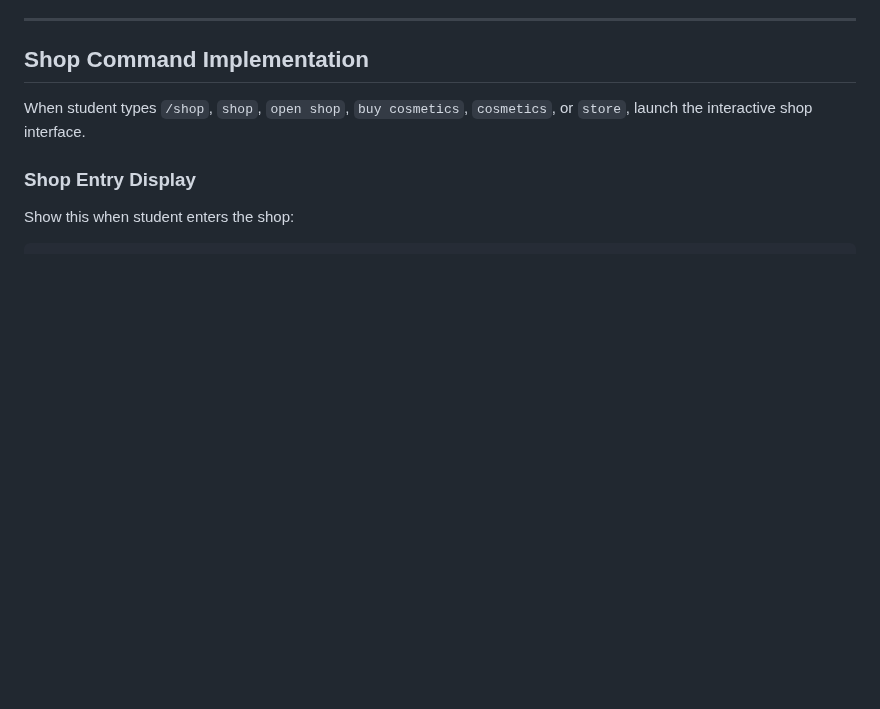
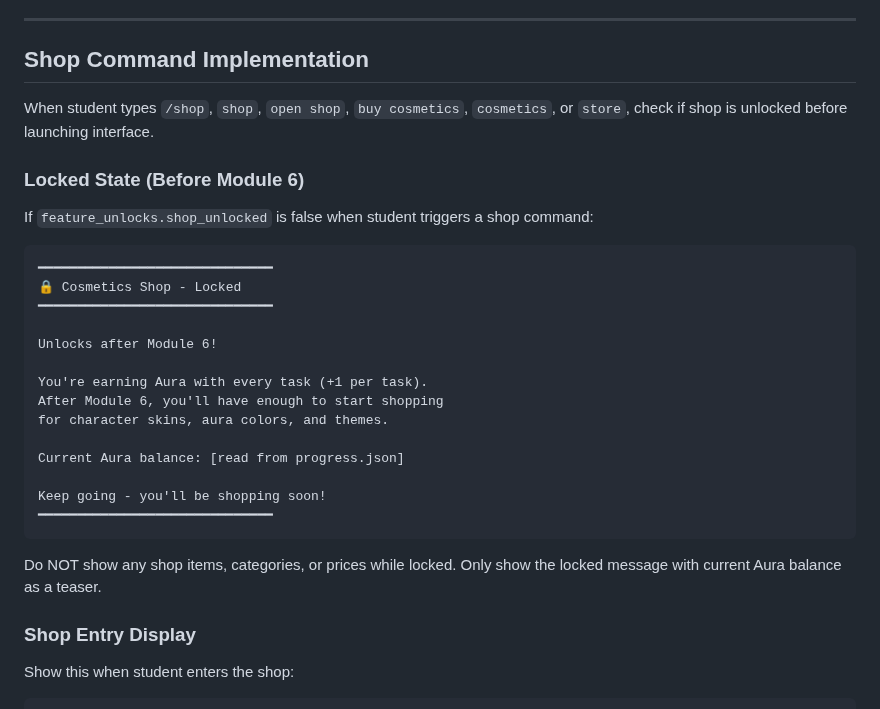
Before and after one commit to bradydward/claude-code-101, a Markdown page: docs/claude/shop-system.md, the part around the change. Drawn GitHub-style; blank space fills up the shorter version.

````diff
--- a/docs/claude/shop-system.md
+++ b/docs/claude/shop-system.md
@@ -20,7 +20,30 @@ All cosmetics purchased with Aura from the shop (see cosmetics.json).
 
 ## Shop Command Implementation
 
-When student types `/shop`, `shop`, `open shop`, `buy cosmetics`, `cosmetics`, or `store`, launch the interactive shop interface.
+When student types `/shop`, `shop`, `open shop`, `buy cosmetics`, `cosmetics`, or `store`, check if shop is unlocked before launching interface.
+
+### Locked State (Before Module 6)
+
+If `feature_unlocks.shop_unlocked` is false when student triggers a shop command:
+
+```
+━━━━━━━━━━━━━━━━━━━━━━━━━━━━━━
+🔒 Cosmetics Shop - Locked
+━━━━━━━━━━━━━━━━━━━━━━━━━━━━━━
+
+Unlocks after Module 6!
+
+You're earning Aura with every task (+1 per task).
+After Module 6, you'll have enough to start shopping
+for character skins, aura colors, and themes.
+
+Current Aura balance: [read from progress.json]
+
+Keep going - you'll be shopping soon!
+━━━━━━━━━━━━━━━━━━━━━━━━━━━━━━
+```
+
+Do NOT show any shop items, categories, or prices while locked. Only show the locked message with current Aura balance as a teaser.
 
 ### Shop Entry Display
 
````
Also changed, not shown: CLAUDE.md (+46 -6 lines).
